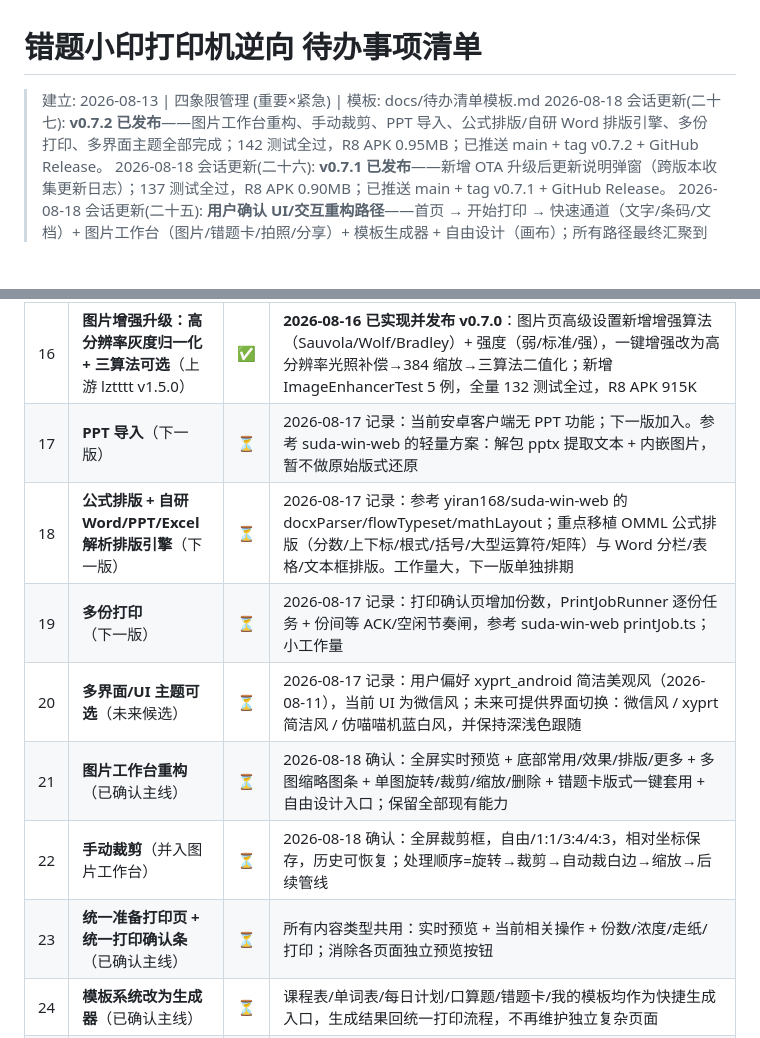
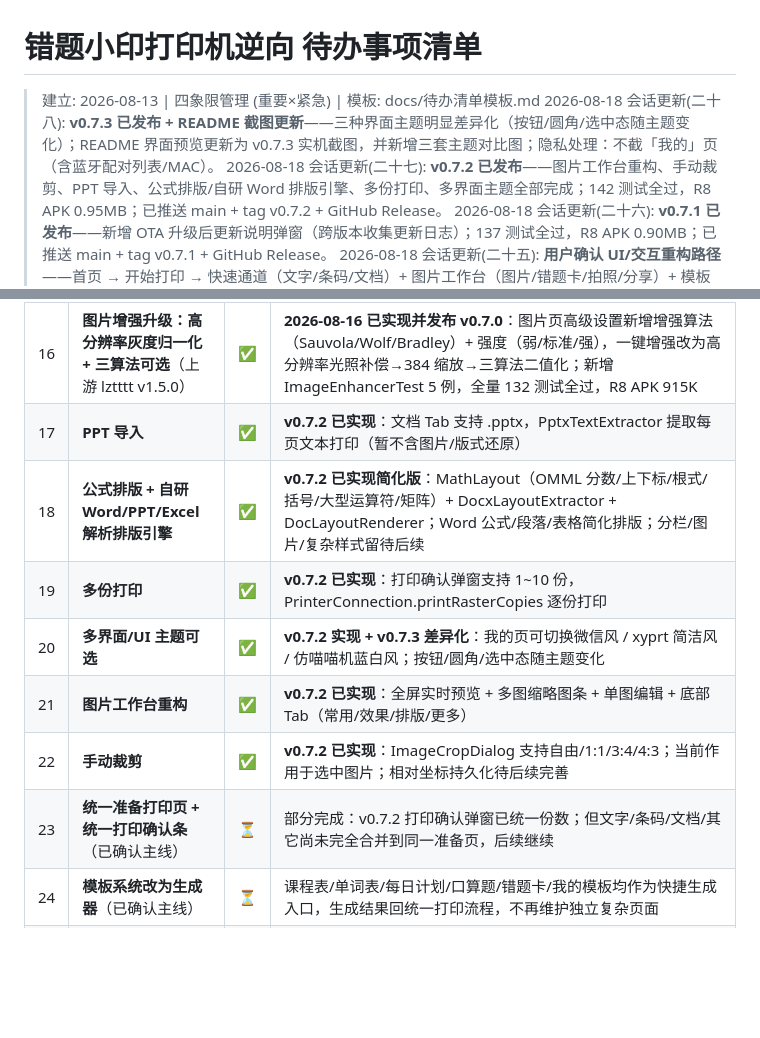
Before and after one commit to kikyang/qring-print-android, a Markdown page: docs/待办事项清单.md, 2 parts joined by grey strips. GitHub-like rendering; blank space fills up the shorter version.

Commit message:
docs: 对齐待办清单，标记 v0.7.2/v0.7.3 已完成项

```diff
--- a/docs/待办事项清单.md
+++ b/docs/待办事项清单.md
@@ -1,6 +1,7 @@
 # 错题小印打印机逆向 待办事项清单
 
 > 建立: 2026-08-13 | 四象限管理 (重要×紧急) | 模板: docs/待办清单模板.md
+> 2026-08-18 会话更新(二十八): **v0.7.3 已发布 + README 截图更新**——三种界面主题明显差异化（按钮/圆角/选中态随主题变化）；README 界面预览更新为 v0.7.3 实机截图，并新增三套主题对比图；隐私处理：不截「我的」页（含蓝牙配对列表/MAC）。
 > 2026-08-18 会话更新(二十七): **v0.7.2 已发布**——图片工作台重构、手动裁剪、PPT 导入、公式排版/自研 Word 排版引擎、多份打印、多界面主题全部完成；142 测试全过，R8 APK 0.95MB；已推送 main + tag v0.7.2 + GitHub Release。
 > 2026-08-18 会话更新(二十六): **v0.7.1 已发布**——新增 OTA 升级后更新说明弹窗（跨版本收集更新日志）；137 测试全过，R8 APK 0.90MB；已推送 main + tag v0.7.1 + GitHub Release。
 > 2026-08-18 会话更新(二十五): **用户确认 UI/交互重构路径**——首页 → 开始打印 → 快速通道（文字/条码/文档）+ 图片工作台（图片/错题卡/拍照/分享）+ 模板生成器 + 自由设计（画布）；所有路径最终汇聚到「统一准备打印页 + 统一打印确认条」。图片工作台为本轮重构重点，吸收错题卡、模板、画布入口，并新增手动裁剪。
@@ -135,13 +136,13 @@
 | 12 | **批量打印**（上游 lztttt v1.4.0） | ⏳ | 2026-08-14 巡检新增：txt/MD/图片多选，统一预设一次应用，逐项进度+失败跳过+清单存历史可重打。我方已有 PrintJobRunner/History 基础设施。中工作量 |
 | 15 | **照片旋转+缩放**（用户提出） | ✅ | **2026-08-14 已实现**（会话更新二十）：图片页旋转 0/90/180/270（仅旋转，保持自动适应 384 宽）+ 缩放 50%~200%（>100% 中心裁边放大细节、<100% 白底居中缩小留白），rotate/scale 入参数记忆+历史再编辑可恢复；默认 0°/100% 返回原实例零回归。runPreviewCheck 真机目检（5 张变换图）待设备 |
 | 16 | **图片增强升级：高分辨率灰度归一化 + 三算法可选**（上游 lztttt v1.5.0） | ✅ | **2026-08-16 已实现并发布 v0.7.0**：图片页高级设置新增增强算法（Sauvola/Wolf/Bradley）+ 强度（弱/标准/强），一键增强改为高分辨率光照补偿→384 缩放→三算法二值化；新增 ImageEnhancerTest 5 例，全量 132 测试全过，R8 APK 915K |
-| 17 | **PPT 导入**（下一版） | ⏳ | 2026-08-17 记录：当前安卓客户端无 PPT 功能；下一版加入。参考 suda-win-web 的轻量方案：解包 pptx 提取文本 + 内嵌图片，暂不做原始版式还原 |
-| 18 | **公式排版 + 自研 Word/PPT/Excel 解析排版引擎**（下一版） | ⏳ | 2026-08-17 记录：参考 yiran168/suda-win-web 的 docxParser/flowTypeset/mathLayout；重点移植 OMML 公式排版（分数/上下标/根式/括号/大型运算符/矩阵）与 Word 分栏/表格/文本框排版。工作量大，下一版单独排期 |
-| 19 | **多份打印**（下一版） | ⏳ | 2026-08-17 记录：打印确认页增加份数，PrintJobRunner 逐份任务 + 份间等 ACK/空闲节奏闸，参考 suda-win-web printJob.ts；小工作量 |
-| 20 | **多界面/UI 主题可选**（未来候选） | ⏳ | 2026-08-17 记录：用户偏好 xyprt_android 简洁美观风（2026-08-11），当前 UI 为微信风；未来可提供界面切换：微信风 / xyprt 简洁风 / 仿喵喵机蓝白风，并保持深浅色跟随 |
-| 21 | **图片工作台重构**（已确认主线） | ⏳ | 2026-08-18 确认：全屏实时预览 + 底部常用/效果/排版/更多 + 多图缩略图条 + 单图旋转/裁剪/缩放/删除 + 错题卡版式一键套用 + 自由设计入口；保留全部现有能力 |
-| 22 | **手动裁剪**（并入图片工作台） | ⏳ | 2026-08-18 确认：全屏裁剪框，自由/1:1/3:4/4:3，相对坐标保存，历史可恢复；处理顺序=旋转→裁剪→自动裁白边→缩放→后续管线 |
-| 23 | **统一准备打印页 + 统一打印确认条**（已确认主线） | ⏳ | 所有内容类型共用：实时预览 + 当前相关操作 + 份数/浓度/走纸/打印；消除各页面独立预览按钮 |
+| 17 | **PPT 导入** | ✅ | **v0.7.2 已实现**：文档 Tab 支持 .pptx，PptxTextExtractor 提取每页文本打印（暂不含图片/版式还原） |
+| 18 | **公式排版 + 自研 Word/PPT/Excel 解析排版引擎** | ✅ | **v0.7.2 已实现简化版**：MathLayout（OMML 分数/上下标/根式/括号/大型运算符/矩阵）+ DocxLayoutExtractor + DocLayoutRenderer；Word 公式/段落/表格简化排版；分栏/图片/复杂样式留待后续 |
+| 19 | **多份打印** | ✅ | **v0.7.2 已实现**：打印确认弹窗支持 1~10 份，PrinterConnection.printRasterCopies 逐份打印 |
+| 20 | **多界面/UI 主题可选** | ✅ | **v0.7.2 实现 + v0.7.3 差异化**：我的页可切换微信风 / xyprt 简洁风 / 仿喵喵机蓝白风；按钮/圆角/选中态随主题变化 |
+| 21 | **图片工作台重构** | ✅ | **v0.7.2 已实现**：全屏实时预览 + 多图缩略图条 + 单图编辑 + 底部 Tab（常用/效果/排版/更多） |
+| 22 | **手动裁剪** | ✅ | **v0.7.2 已实现**：ImageCropDialog 支持自由/1:1/3:4/4:3；当前作用于选中图片；相对坐标持久化待后续完善 |
+| 23 | **统一准备打印页 + 统一打印确认条**（已确认主线） | ⏳ | 部分完成：v0.7.2 打印确认弹窗已统一份数；但文字/条码/文档/其它尚未完全合并到同一准备页，后续继续 |
 | 24 | **模板系统改为生成器**（已确认主线） | ⏳ | 课程表/单词表/每日计划/口算题/错题卡/我的模板均作为快捷生成入口，生成结果回统一打印流程，不再维护独立复杂页面 |
 | 25 | **自由设计（画布）作为可选高级模式**（已确认主线） | ⏳ | 需要复杂混排时进入，输出后回到统一准备打印页；保留现有画布全部能力 |
 
```
